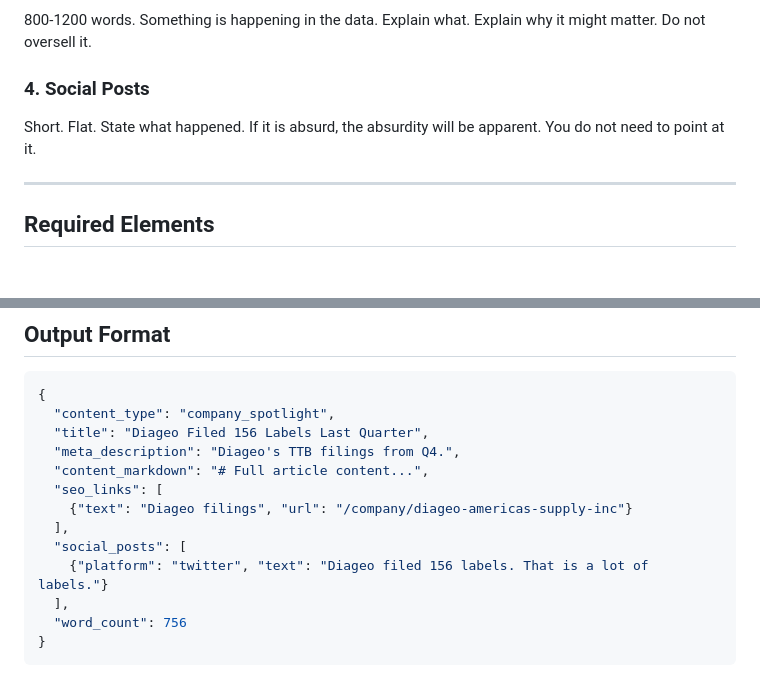
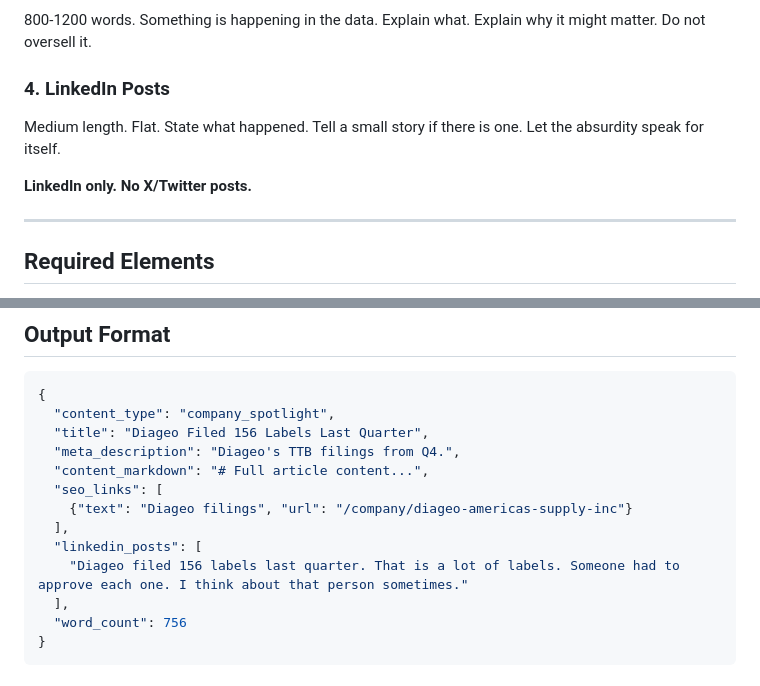
Before and after one commit to macstock10/bevalc-intelligence, a Markdown page: .claude/agents/content-writer.md, 2 parts joined by grey strips. Rendered like a GitHub page; blank space fills up the shorter version.

Commit message:
Update content-writer to output LinkedIn posts only
Remove X/Twitter posts from content generation. The weekly-content
command now only produces LinkedIn posts.

Co-Authored-By: Claude Opus 4.5 <noreply@anthropic.com>

```diff
--- a/.claude/agents/content-writer.md
+++ b/.claude/agents/content-writer.md
@@ -743,8 +743,10 @@ Newsletter format. What happened. Who filed what. The numbers. Maybe one observa
 ### 3. Trend Report
 800-1200 words. Something is happening in the data. Explain what. Explain why it might matter. Do not oversell it.
 
-### 4. Social Posts
-Short. Flat. State what happened. If it is absurd, the absurdity will be apparent. You do not need to point at it.
+### 4. LinkedIn Posts
+Medium length. Flat. State what happened. Tell a small story if there is one. Let the absurdity speak for itself.
+
+**LinkedIn only. No X/Twitter posts.**
 
 ---
 
@@ -764,8 +766,8 @@ Short. Flat. State what happened. If it is absurd, the absurdity will be apparen
   "seo_links": [
     {"text": "Diageo filings", "url": "/company/diageo-americas-supply-inc"}
   ],
-  "social_posts": [
-    {"platform": "twitter", "text": "Diageo filed 156 labels. That is a lot of labels."}
+  "linkedin_posts": [
+    "Diageo filed 156 labels last quarter. That is a lot of labels. Someone had to approve each one. I think about that person sometimes."
   ],
   "word_count": 756
 }
```
